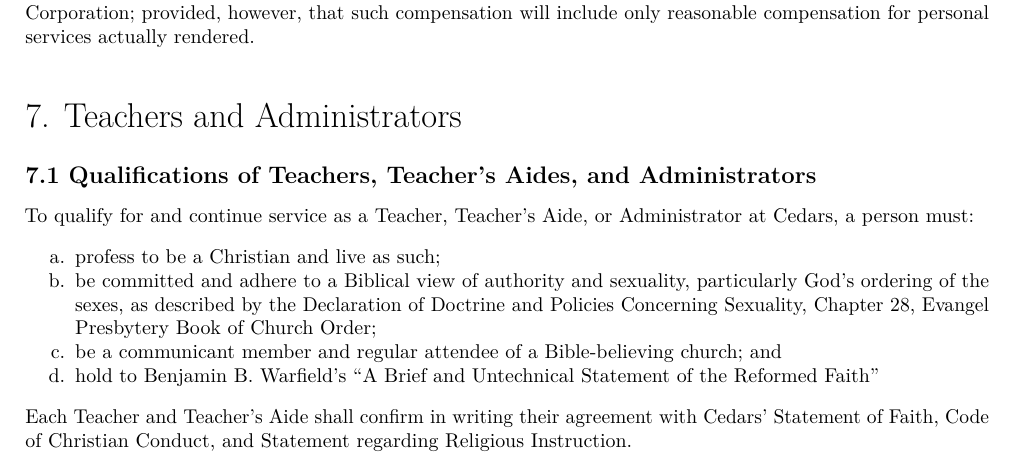
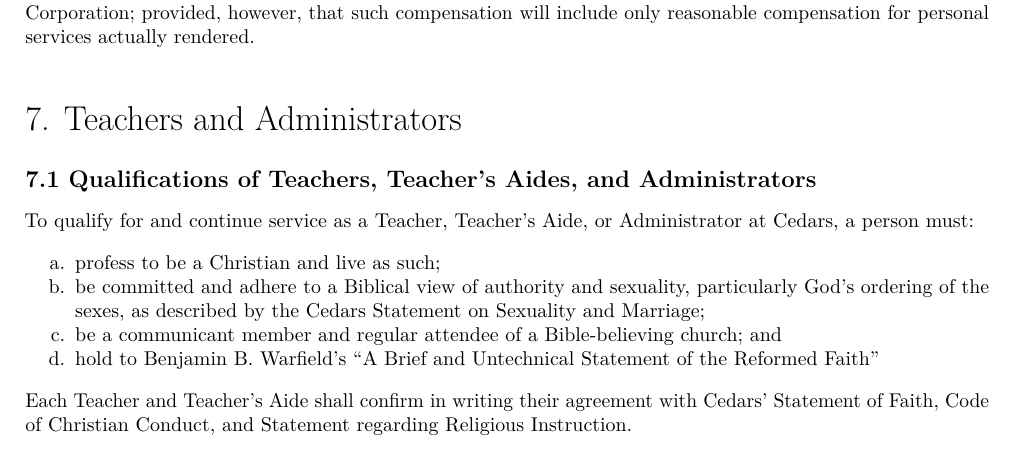
Before and after one commit to Cedars-Christian-School/ccs-bylaws, a LaTeX book (docs/ccs-bylaws.tex): part of page 14 of 17, cut so that both start at the same text. Compiled offline with pdfLaTeX.

Commit message:
published changes

```diff
--- a/docs/ccs-bylaws.tex
+++ b/docs/ccs-bylaws.tex
@@ -471,7 +471,7 @@
 \item
   profess to be a Christian and live as such;
 \item
-  be committed and adhere to a Biblical view of authority and sexuality, particularly God's ordering of the sexes, as described by the Declaration of Doctrine and Policies Concerning Sexuality, Chapter 28, Evangel Presbytery Book of Church Order;
+  be committed and adhere to a Biblical view of authority and sexuality, particularly God's ordering of the sexes, as described by the Cedars Statement on Sexuality and Marriage;
 \item
   be a communicant member and regular attendee of a Bible-believing church; and
 \item
```
Also changed, not shown: docs/ccs-bylaws.pdf, 3 other files.
